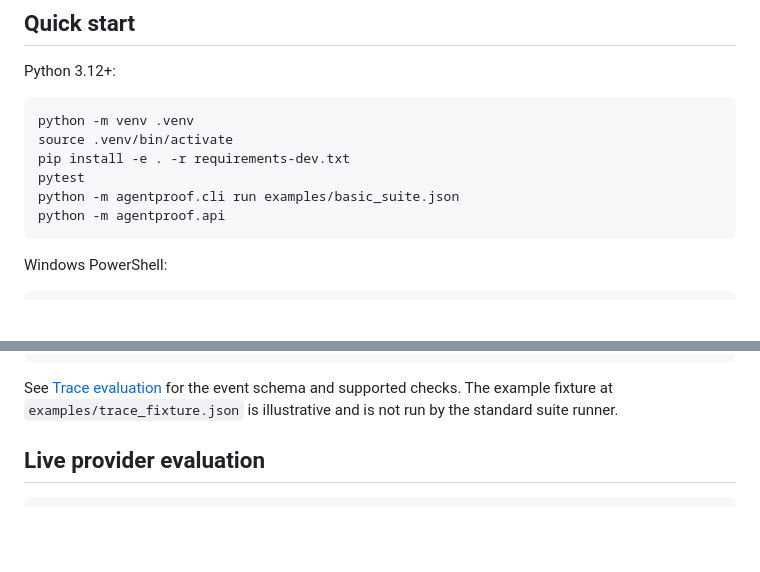
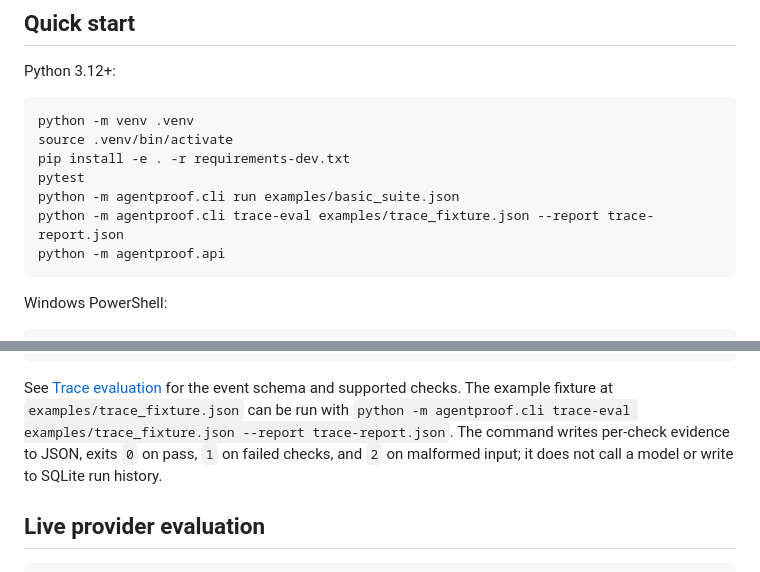
Before and after one commit to Josephy1714/AgentProof-Tester, a Markdown page: README.md, 2 parts joined by grey strips. Rendered like a GitHub page; blank space fills up the shorter version.

Commit message:
Add trace evaluation CLI quick start

````diff
--- a/README.md
+++ b/README.md
@@ -32,6 +32,7 @@ source .venv/bin/activate
 pip install -e . -r requirements-dev.txt
 pytest
 python -m agentproof.cli run examples/basic_suite.json
+python -m agentproof.cli trace-eval examples/trace_fixture.json --report trace-report.json
 python -m agentproof.api
 ```
 
@@ -79,7 +80,7 @@ report = evaluate_trace(trace, [
 ])
 ```
 
-See [Trace evaluation](docs/traces.md) for the event schema and supported checks. The example fixture at `examples/trace_fixture.json` is illustrative and is not run by the standard suite runner.
+See [Trace evaluation](docs/traces.md) for the event schema and supported checks. The example fixture at `examples/trace_fixture.json` can be run with `python -m agentproof.cli trace-eval examples/trace_fixture.json --report trace-report.json`. The command writes per-check evidence to JSON, exits `0` on pass, `1` on failed checks, and `2` on malformed input; it does not call a model or write to SQLite run history.
 
 ## Live provider evaluation
 
````
